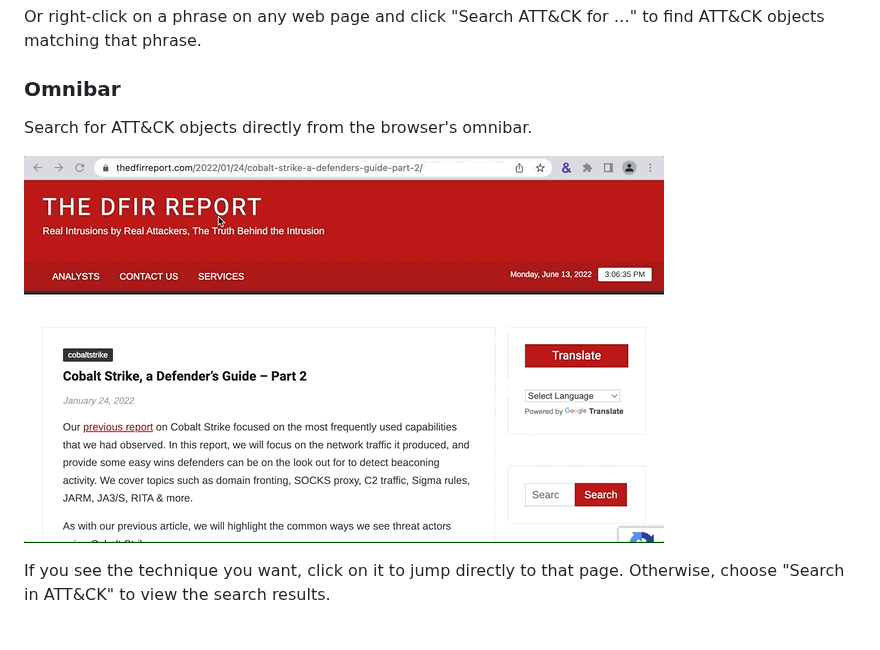
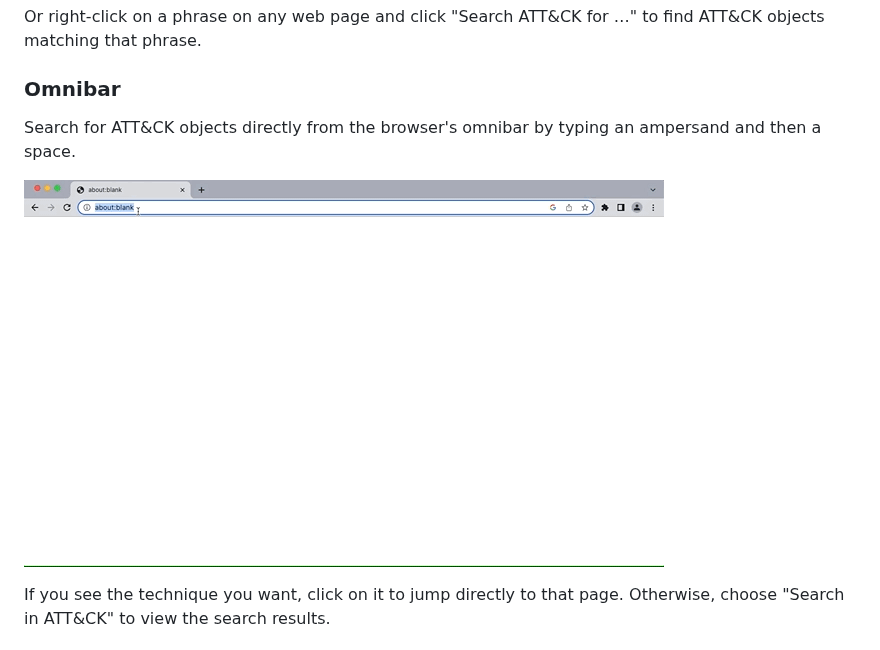
Before and after one commit to center-for-threat-informed-defense/attack-powered-suit, a Markdown page: README.md, the part around one of its changes. Rendered like a GitHub page; pictures changed too: media/omnibar.gif.

```diff
--- a/README.md
+++ b/README.md
@@ -60,7 +60,8 @@ find ATT&CK objects matching that phrase.
 
 ### Omnibar
 
-Search for ATT&CK objects directly from the browser's omnibar.
+Search for ATT&CK objects directly from the browser's omnibar by typing an ampersand
+and then a space.
 
 ![animated gif showing how to search ATT&CK from the browser's search
 bar](./media/omnibar.gif)
```
Also changed, not shown: other parts of README.md (+1 -1 lines), 13 other files.
